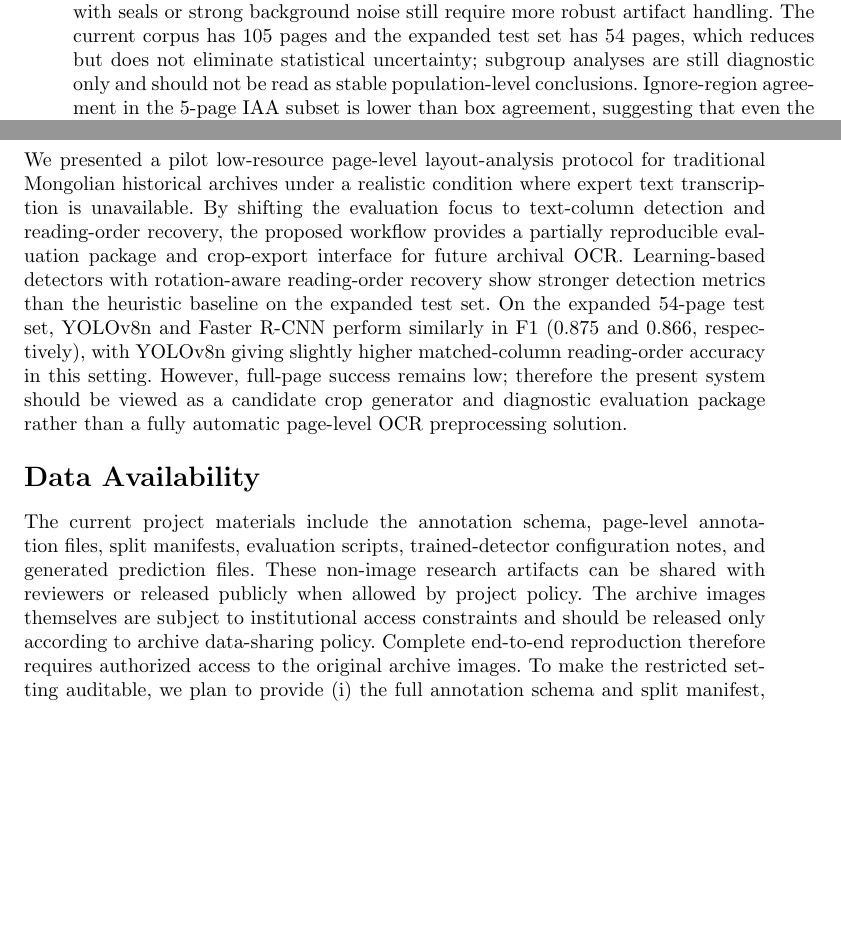
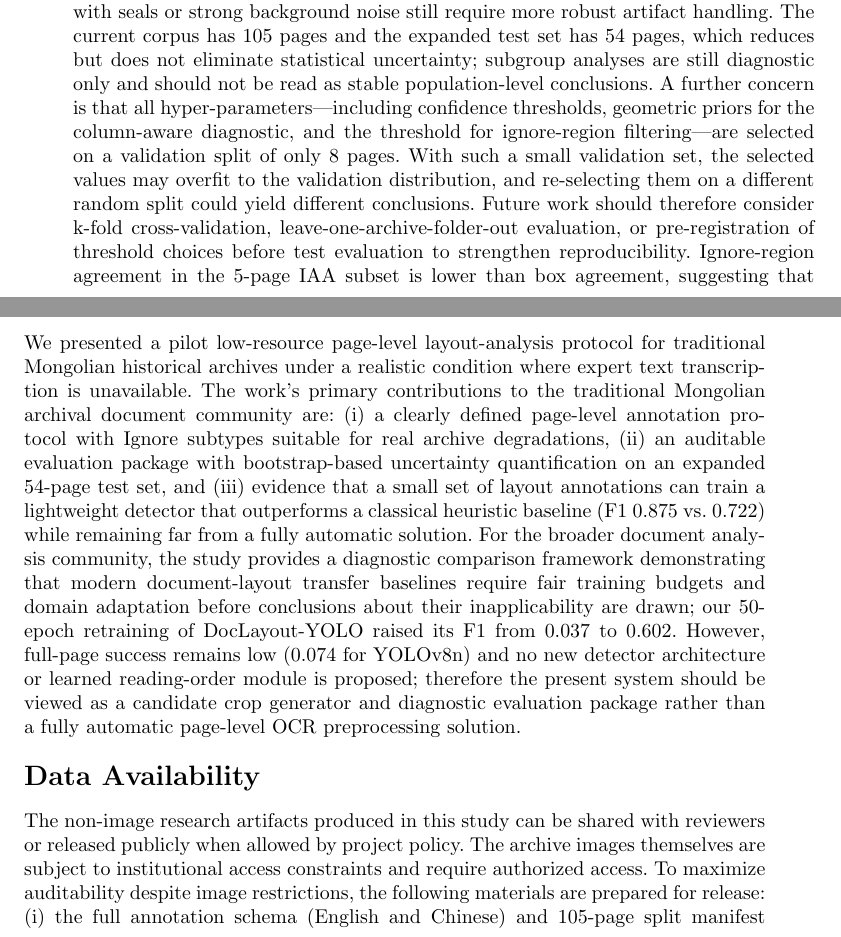
Before and after one commit to liuyuefengd508-d502/page-layout-no-transcription, a LaTeX paper (main_jksu.tex): two parts of pages 16 and 17 of 20, joined at a grey line, cut so that both start at the same text, the shorter picture padded with empty space. Compiled offline with pdfLaTeX.

Commit message:
审稿回复修改: 评估域统一、验证集讨论、阅读顺序增强、伦理可复现性
- 所有11页诊断表统一标注"original 11-page test split"
- Discussion新增8页验证集超参选择不确定性讨论
- 阅读顺序方法段增加配对度量的乐观偏差说明
- 伦理声明扩展: 印章机构信息脱敏 + 示例图已获批准
- Data Availability: 列出可共享的4类产物清单
- Conclusion: 按审稿建议区分领域贡献vs通用启示

Co-Authored-By: Claude Opus 4.7 <noreply@anthropic.com>

```diff
--- a/main_jksu.tex
+++ b/main_jksu.tex
@@ -484,14 +484,14 @@ Across the expanded evaluation and the retained diagnostic analyses, the remaini
 \label{sec:discussion}
 This study intentionally focuses on layout analysis rather than transcription-based OCR accuracy. To assess annotation reliability, we also asked an independent annotator to label a 5-page subset. The resulting agreement is moderate to strong for text-column boxes (F1@0.5 = 0.852) and mean matched IoU (0.800), while reading-order agreement is lower (0.677), reflecting the ambiguity of some multi-column pages. Ignore-region agreement remains weaker and is now explicitly treated as a limitation rather than a polished result; the refined Ignore subtypes in Table~\ref{tab:ignore_subtypes} are intended to improve future annotation consistency. Future annotation work should include more double-labeled pages, adjudicated disagreement examples, and visual examples that clarify subtype boundaries for seals, stains, borders, and ambiguous fragments. Since expert transcription of handwritten traditional Mongolian columns is unavailable, reporting CER/WER would be misleading. The current pipeline is nevertheless crop-export-ready: it can export oracle and automatically detected column crops and connect them to a recognizer once reliable transcripts are added.
 
-Important limitations remain. A fixed confidence threshold can miss few-column pages; rule-based post-processing may over-merge multi-segment columns; and pages with seals or strong background noise still require more robust artifact handling. The current corpus has 105 pages and the expanded test set has 54 pages, which reduces but does not eliminate statistical uncertainty; subgroup analyses are still diagnostic only and should not be read as stable population-level conclusions. Ignore-region agreement in the 5-page IAA subset is lower than box agreement, suggesting that even the refined Ignore subtype guideline requires more examples and annotator training before it can be considered mature. The original-test AP results in Table~\ref{tab:project_ap} and the stricter IoU@0.75 results in Table~\ref{tab:iou75} show that boundary precision remains challenging, especially under high-overlap evaluation. Even the expanded test set is still modest, so the bootstrap intervals in Table~\ref{tab:bootstrap_ci} should be interpreted as an honest uncertainty estimate rather than a final large-scale benchmark. The transfer baselines in Table~\ref{tab:transfer_baselines} also suggest that modern document-layout detectors do not automatically solve this historical archive setting, but the unequal training budgets in Table~\ref{tab:training_protocol} mean that these results should be interpreted as diagnostic transfer tests rather than final optimized comparisons; stronger domain adaptation, column-aware pretraining, and fairer compute-matched retraining remain necessary. Faster R-CNN was not exhaustively optimized in this study; its close F1 to YOLOv8n and slightly faster local runtime suggest that two-stage detection deserves further investigation under a compute-matched protocol. Because full-page success remains low, future work should also measure human correction time and downstream OCR effects from exported crops rather than relying only on box-level metrics. Future work will add a small expert-transcribed subset, enabling oracle-crop and detected-crop CER/WER evaluation. Full retraining at different image sizes remains future work.
+Important limitations remain. A fixed confidence threshold can miss few-column pages; rule-based post-processing may over-merge multi-segment columns; and pages with seals or strong background noise still require more robust artifact handling. The current corpus has 105 pages and the expanded test set has 54 pages, which reduces but does not eliminate statistical uncertainty; subgroup analyses are still diagnostic only and should not be read as stable population-level conclusions. A further concern is that all hyper-parameters---including confidence thresholds, geometric priors for the column-aware diagnostic, and the threshold for ignore-region filtering---are selected on a validation split of only 8 pages. With such a small validation set, the selected values may overfit to the validation distribution, and re-selecting them on a different random split could yield different conclusions. Future work should therefore consider k-fold cross-validation, leave-one-archive-folder-out evaluation, or pre-registration of threshold choices before test evaluation to strengthen reproducibility. Ignore-region agreement in the 5-page IAA subset is lower than box agreement, suggesting that even the refined Ignore subtype guideline requires more examples and annotator training before it can be considered mature. The original-test AP results in Table~\ref{tab:project_ap} and the stricter IoU@0.75 results in Table~\ref{tab:iou75} show that boundary precision remains challenging, especially under high-overlap evaluation. Even the expanded test set is still modest, so the bootstrap intervals in Table~\ref{tab:bootstrap_ci} should be interpreted as an honest uncertainty estimate rather than a final large-scale benchmark. The transfer baselines in Table~\ref{tab:transfer_baselines} also suggest that modern document-layout detectors do not automatically solve this historical archive setting, but the unequal training budgets in Table~\ref{tab:training_protocol} mean that these results should be interpreted as diagnostic transfer tests rather than final optimized comparisons; stronger domain adaptation, column-aware pretraining, and fairer compute-matched retraining remain necessary. Faster R-CNN was not exhaustively optimized in this study; its close F1 to YOLOv8n and slightly faster local runtime suggest that two-stage detection deserves further investigation under a compute-matched protocol. Because full-page success remains low, future work should also measure human correction time and downstream OCR effects from exported crops rather than relying only on box-level metrics. Future work will add a small expert-transcribed subset, enabling oracle-crop and detected-crop CER/WER evaluation. Full retraining at different image sizes remains future work.
 
 \section{Conclusion}
-We presented a pilot low-resource page-level layout-analysis protocol for traditional Mongolian historical archives under a realistic condition where expert text transcription is unavailable. By shifting the evaluation focus to text-column detection and reading-order recovery, the proposed workflow provides a partially reproducible evaluation package and crop-export interface for future archival OCR. Learning-based detectors with rotation-aware reading-order recovery show stronger detection metrics than the heuristic baseline on the expanded test set. On the expanded 54-page test set, YOLOv8n and Faster R-CNN perform similarly in F1 (0.875 and 0.866, respectively), with YOLOv8n giving slightly higher matched-column reading-order accuracy in this setting. However, full-page success remains low; therefore the present system should be viewed as a candidate crop generator and diagnostic evaluation package rather than a fully automatic page-level OCR preprocessing solution.
+We presented a pilot low-resource page-level layout-analysis protocol for traditional Mongolian historical archives under a realistic condition where expert text transcription is unavailable. The work's primary contributions to the traditional Mongolian archival document community are: (i) a clearly defined page-level annotation protocol with Ignore subtypes suitable for real archive degradations, (ii) an auditable evaluation package with bootstrap-based uncertainty quantification on an expanded 54-page test set, and (iii) evidence that a small set of layout annotations can train a lightweight detector that outperforms a classical heuristic baseline (F1 0.875 vs.~0.722) while remaining far from a fully automatic solution. For the broader document analysis community, the study provides a diagnostic comparison framework demonstrating that modern document-layout transfer baselines require fair training budgets and domain adaptation before conclusions about their inapplicability are drawn; our 50-epoch retraining of DocLayout-YOLO raised its F1 from 0.037 to 0.602. However, full-page success remains low (0.074 for YOLOv8n) and no new detector architecture or learned reading-order module is proposed; therefore the present system should be viewed as a candidate crop generator and diagnostic evaluation package rather than a fully automatic page-level OCR preprocessing solution.
 
 
 \section*{Data Availability}
-The current project materials include the annotation schema, page-level annotation files, split manifests, evaluation scripts, trained-detector configuration notes, and generated prediction files. These non-image research artifacts can be shared with reviewers or released publicly when allowed by project policy. The archive images themselves are subject to institutional access constraints and should be released only according to archive data-sharing policy. Complete end-to-end reproduction therefore requires authorized access to the original archive images. To make the restricted setting auditable, we plan to provide (i) the full annotation schema and split manifest, (ii) prediction files used for all reported tables, (iii) the metric-computation scripts, and (iv) a controlled-access procedure or representative low-resolution examples where permitted. Metric recomputation from the shared annotations and prediction files is reproducible without retraining, whereas model retraining requires authorized image access.
+The non-image research artifacts produced in this study can be shared with reviewers or released publicly when allowed by project policy. The archive images themselves are subject to institutional access constraints and require authorized access. To maximize auditability despite image restrictions, the following materials are prepared for release: (i) the full annotation schema (English and Chinese) and 105-page split manifest with page identifiers, (ii) prediction files (JSON) for all reported tables, (iii) Python scripts for metric computation (greedy IoU matching, reading-order evaluation, bootstrap resampling, stratified analysis) with documented command-line entry points, (iv) training protocol documentation including random seed (20260513), optimizer (SGD with momentum 0.937), learning rate schedule (cosine, initial 0.01), data augmentation defaults (mosaic 1.0, hsv augmentation, no custom freeze layers), NMS configuration (default ultralytics YOLOv8n), and environment versions (Python~3.9, PyTorch~2.8, ultralytics~8.4) to enable independent replication given authorized images. Metric recomputation from the shared annotations and prediction files is fully reproducible without retraining or GPU access.
 
 \section*{Author Contributions}
 Lanying Liang: Conceptualization, Data Curation, Writing -- Original Draft. Yuefeng Liu: Methodology, Software, Validation, Writing -- Review \& Editing, Supervision.
```
Also changed, not shown: main_jksu.tex (10 more changed lines).
